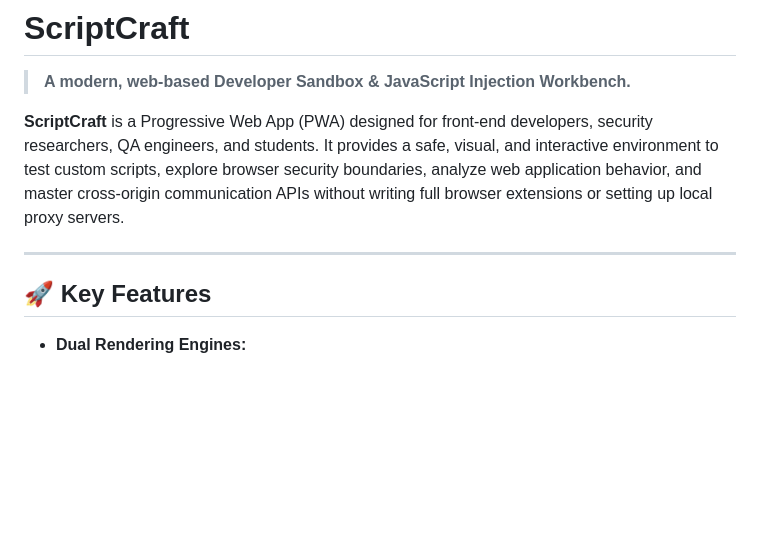
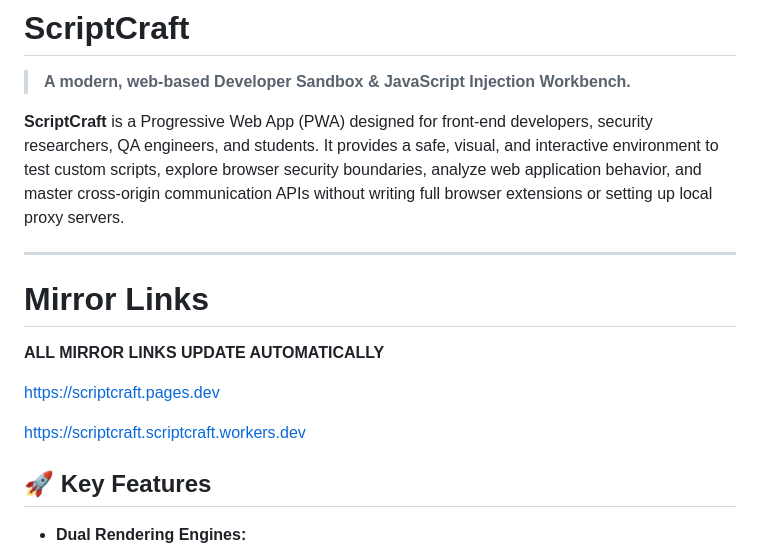
Before and after one commit to z6sGD/ScriptCraft, a Markdown page: README.md, the part around the change. GitHub-like rendering; blank space fills up the shorter version.

Commit message:
Add mirror links to README
Added mirror links section with automatic updates.

```diff
--- a/README.md
+++ b/README.md
@@ -5,6 +5,14 @@
 **ScriptCraft** is a Progressive Web App (PWA) designed for front-end developers, security researchers, QA engineers, and students. It provides a safe, visual, and interactive environment to test custom scripts, explore browser security boundaries, analyze web application behavior, and master cross-origin communication APIs without writing full browser extensions or setting up local proxy servers.
 
 ---
+
+# Mirror Links
+
+**ALL MIRROR LINKS UPDATE AUTOMATICALLY**
+
+[https://scriptcraft.pages.dev](https://scriptcraft.pages.dev)
+
+[https://scriptcraft.scriptcraft.workers.dev](https://scriptcraft.scriptcraft.workers.dev)
 
 ## 🚀 Key Features
 
```
